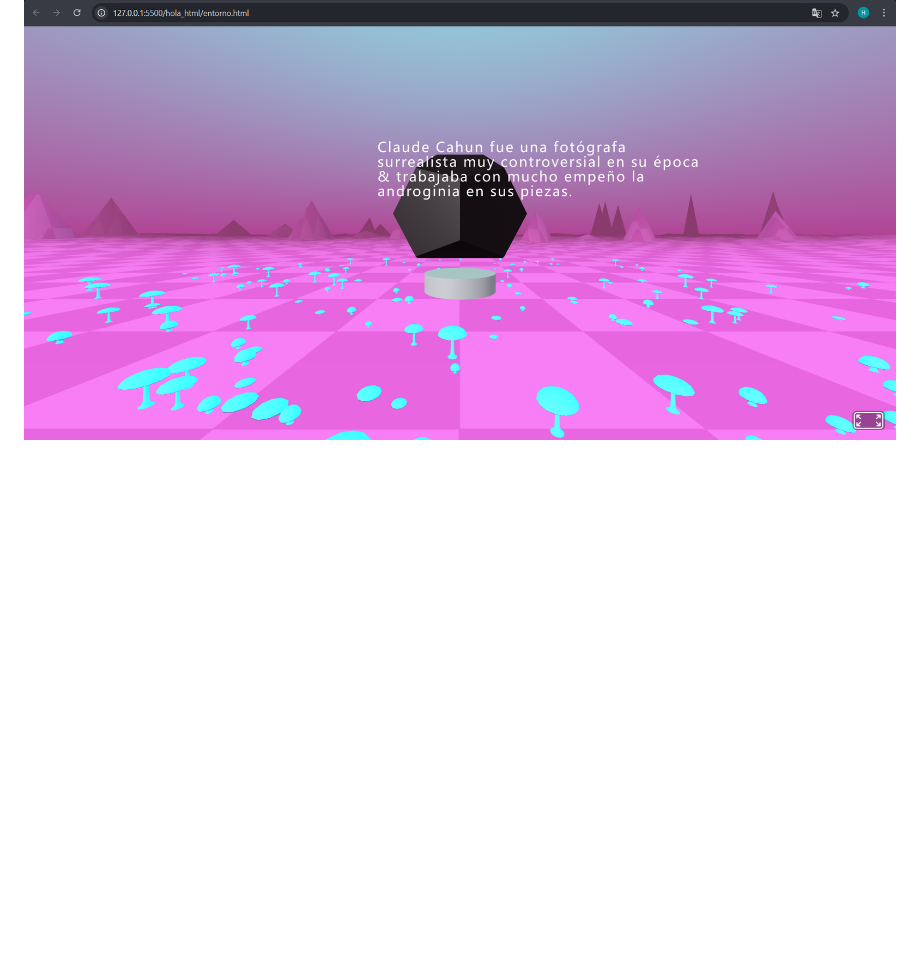
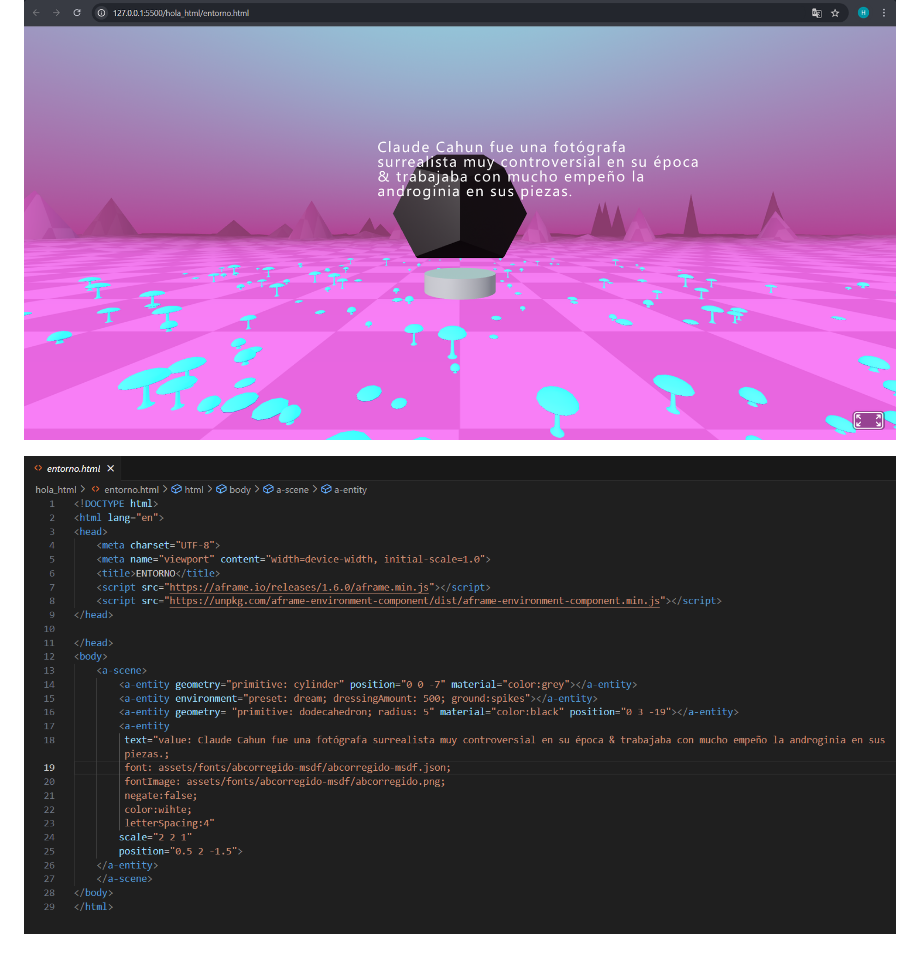
Before and after one commit to sh4d94/Tareas_U4_Hernani, a Markdown page: README.md, the part around the change. GitHub-like rendering; pictures changed too: hola_html/assets/codigodelejemplo.png (added); blank space fills up the shorter version.

Commit message:
README 3

```diff
--- a/README.md
+++ b/README.md
@@ -16,3 +16,5 @@ Vículos de las tecnologías:
 Aquí dejo un ejemplo de uno de mis ejercicios hechos en clase, donde se debían colocar dos primitivos, una entidad de texto y un entorno/ambiente:
 
 ![Ejercicio de enetorno/ambiente en A-Frame](/hola_html/assets/ejemploparaREADME.png "Entorno")
+
+![Código del ejercicio entorno/ambiente](/hola_html/assets/codigodelejemplo.png "Entorno: código")
```
Also changed, not shown: 1 other file.
